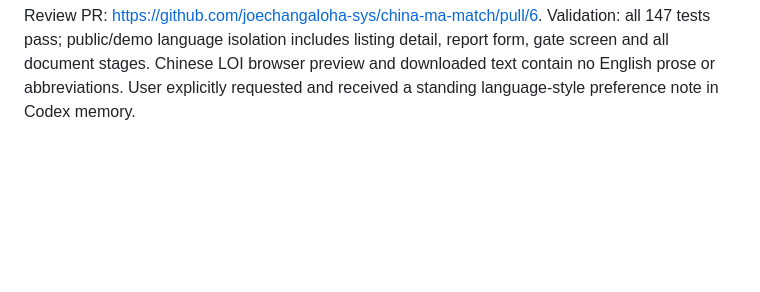
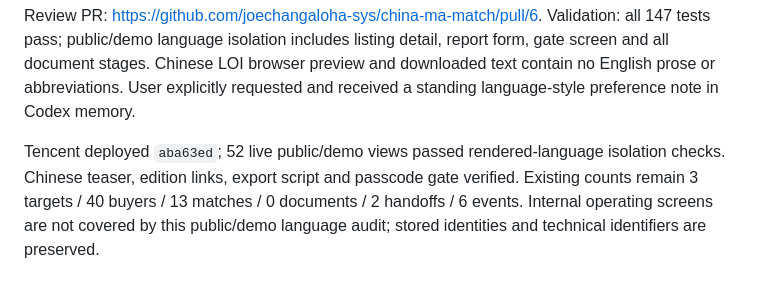
Before and after one commit to joechangaloha-sys/china-ma-match, a Markdown page: handoff.md, the part around the change. GitHub-like rendering; blank space fills up the shorter version.

Commit message:
Record live language isolation verification

```diff
--- a/handoff.md
+++ b/handoff.md
@@ -289,3 +289,9 @@ Validation: all 147 tests pass; public/demo language isolation includes listing
 report form, gate screen and all document stages. Chinese LOI browser preview and
 downloaded text contain no English prose or abbreviations. User explicitly requested
 and received a standing language-style preference note in Codex memory.
+
+Tencent deployed `aba63ed`; 52 live public/demo views passed rendered-language
+isolation checks. Chinese teaser, edition links, export script and passcode gate
+verified. Existing counts remain 3 targets / 40 buyers / 13 matches / 0 documents /
+2 handoffs / 6 events. Internal operating screens are not covered by this public/demo
+language audit; stored identities and technical identifiers are preserved.
```
